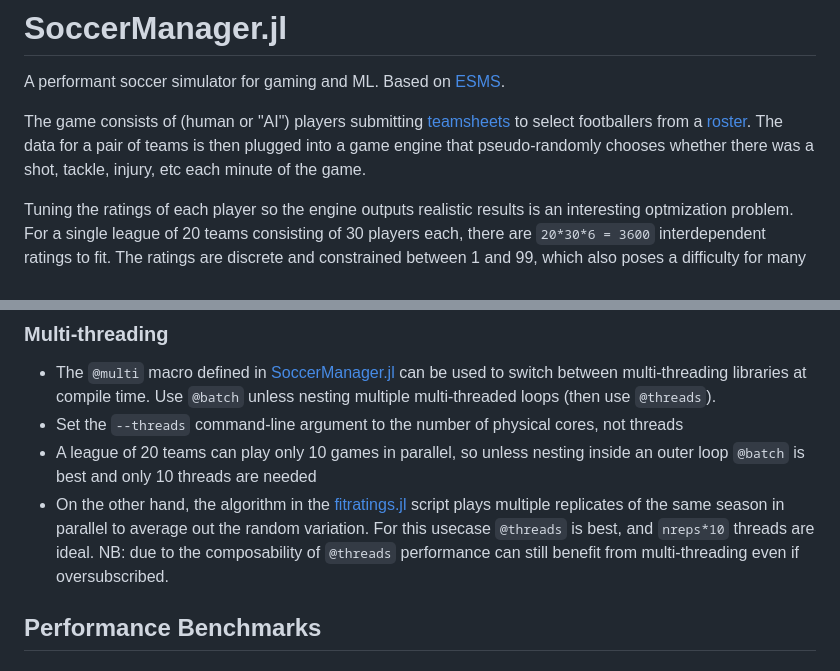
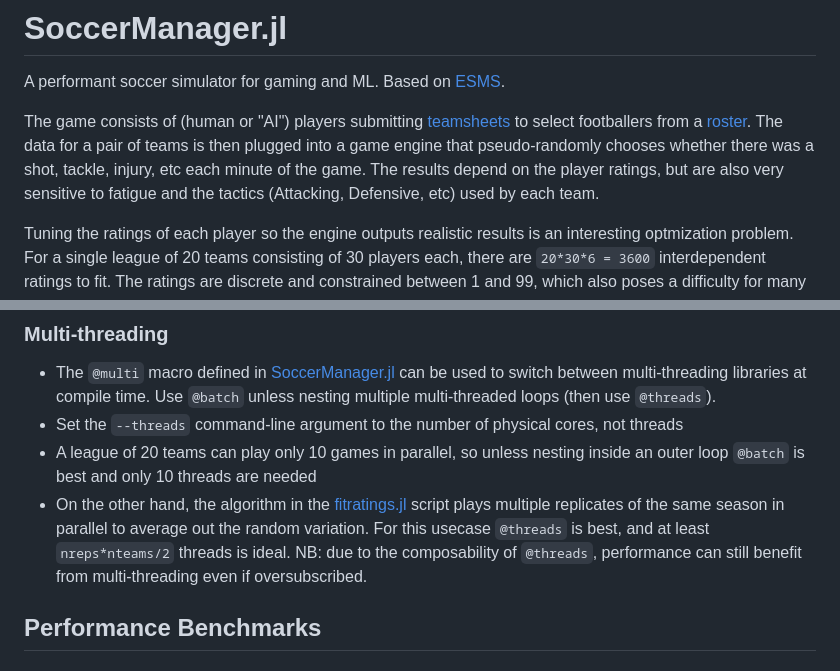
Before and after one commit to tetrakai1/SoccerManager.jl, a Markdown page: README.md, 2 parts joined by grey strips. GitHub-like rendering.

Commit message:
more readme

```diff
--- a/README.md
+++ b/README.md
@@ -1,7 +1,7 @@
 # SoccerManager.jl
 A performant soccer simulator for gaming and ML. Based on [ESMS](https://github.com/eliben/esms).
 
-The game consists of (human or "AI") players submitting [teamsheets](data/teamsheets/apesht.txt) to select footballers from a [roster](data/rosters/ape.txt). The data for a pair of teams is then plugged into a game engine that pseudo-randomly chooses whether there was a shot, tackle, injury, etc each minute of the game.
+The game consists of (human or "AI") players submitting [teamsheets](data/teamsheets/apesht.txt) to select footballers from a [roster](data/rosters/ape.txt). The data for a pair of teams is then plugged into a game engine that pseudo-randomly chooses whether there was a shot, tackle, injury, etc each minute of the game. The results depend on the player ratings, but are also very sensitive to fatigue and the tactics (Attacking, Defensive, etc) used by each team.
 
 Tuning the ratings of each player so the engine outputs realistic results is an interesting optmization problem. For a single league of 20 teams consisting of 30 players each, there are `20*30*6 = 3600` interdependent ratings to fit. The ratings are discrete and constrained between 1 and 99, which also poses a difficulty for many optimization algorithms.
 
@@ -96,7 +96,7 @@ user@pc:~/path/to/package$ julia --project=. --threads=2 -O3
 - The `@multi` macro defined in [SoccerManager.jl](src/SoccerManager.jl) can be used to switch between multi-threading libraries at compile time. Use `@batch` unless nesting multiple multi-threaded loops (then use `@threads`).
 - Set the `--threads` command-line argument to the number of physical cores, not threads
 - A league of 20 teams can play only 10 games in parallel, so unless nesting inside an outer loop `@batch` is best and only 10 threads are needed
-- On the other hand, the algorithm in the [fitratings.jl](examples/fitratings.jl) script plays multiple replicates of the same season in parallel to average out the random variation. For this usecase `@threads` is best, and `nreps*10` threads are ideal. NB: due to the composability of `@threads` performance can still benefit from multi-threading even if oversubscribed.
+- On the other hand, the algorithm in the [fitratings.jl](examples/fitratings.jl) script plays multiple replicates of the same season in parallel to average out the random variation. For this usecase `@threads` is best, and at least `nreps*nteams/2` threads is ideal. NB: due to the composability of `@threads`, performance can still benefit from multi-threading even if oversubscribed.
 
 ## Performance Benchmarks
 #### System Specs
```
